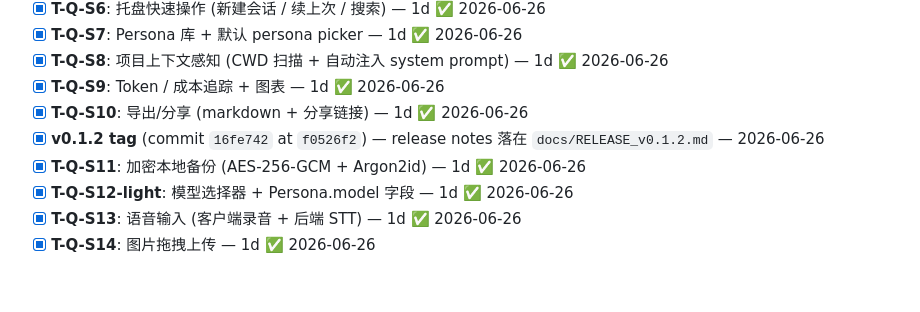
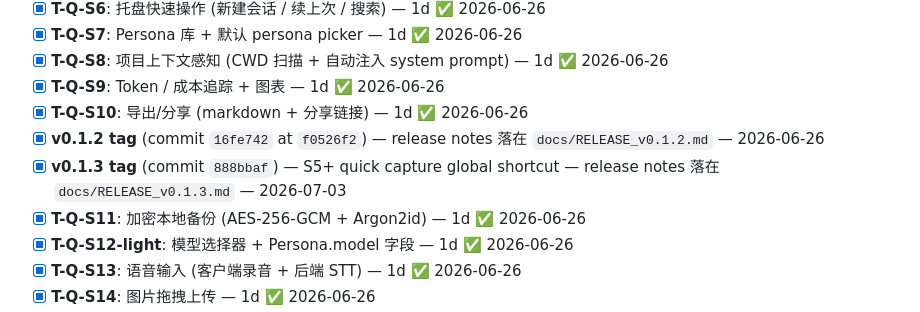
Before and after one commit to xyshanren/hermes-tray, a Markdown page: PROGRESS.md, the part around the change. GitHub-like rendering; blank space fills up the shorter version.

Commit message:
docs(sync): PROGRESS — v0.1.3 tag entry (2026-07-03)
Add v0.1.3 tag row next to v0.1.2 in PROGRESS v2.0 进阶 — T-Q-S5+ list.
Mirrors the v0.1.2 entry format (commit hash + release notes file +
date). Release notes in docs/RELEASE_v0.1.3.md FINAL

```diff
--- a/PROGRESS.md
+++ b/PROGRESS.md
@@ -160,6 +160,7 @@ hermes-tray/
 - [x] **T-Q-S9**: Token / 成本追踪 + 图表 — 1d ✅ 2026-06-26
 - [x] **T-Q-S10**: 导出/分享 (markdown + 分享链接) — 1d ✅ 2026-06-26
 - [x] **v0.1.2 tag** (commit `16fe742` at `f0526f2`) — release notes 落在 `docs/RELEASE_v0.1.2.md` — 2026-06-26
+- [x] **v0.1.3 tag** (commit `888bbaf`) — S5+ quick capture global shortcut — release notes 落在 `docs/RELEASE_v0.1.3.md` — 2026-07-03
 - [x] **T-Q-S11**: 加密本地备份 (AES-256-GCM + Argon2id) — 1d ✅ 2026-06-26
 - [x] **T-Q-S12-light**: 模型选择器 + Persona.model 字段 — 1d ✅ 2026-06-26
 - [x] **T-Q-S13**: 语音输入 (客户端录音 + 后端 STT) — 1d ✅ 2026-06-26
```
